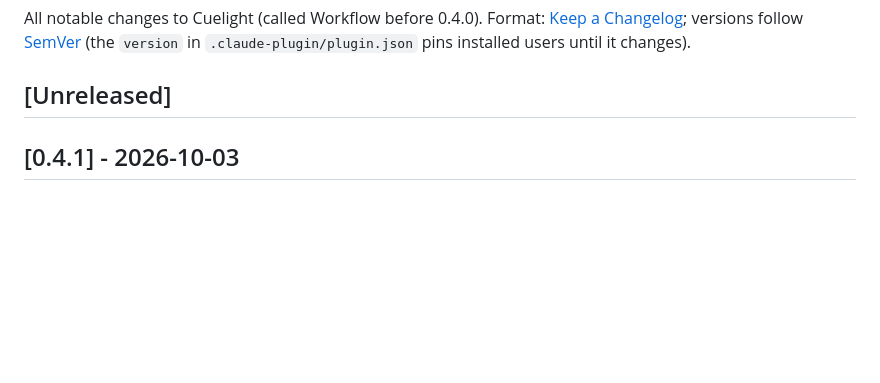
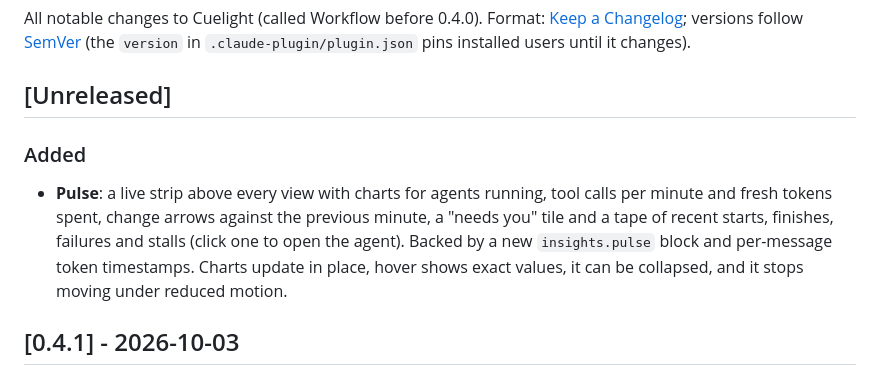
Before and after one commit to chandan12ar/claude-orchestra, a Markdown page: CHANGELOG.md, the part around the change. Rendered like a GitHub page; blank space fills up the shorter version.

```diff
--- a/CHANGELOG.md
+++ b/CHANGELOG.md
@@ -5,6 +5,14 @@ versions follow [SemVer](https://semver.org/) (the `version` in
 `.claude-plugin/plugin.json` pins installed users until it changes).
 
 ## [Unreleased]
+
+### Added
+- **Pulse**: a live strip above every view with charts for agents running, tool calls per
+  minute and fresh tokens spent, change arrows against the previous minute, a "needs you"
+  tile and a tape of recent starts, finishes, failures and stalls (click one to open the
+  agent). Backed by a new `insights.pulse` block and per-message token timestamps. Charts
+  update in place, hover shows exact values, it can be collapsed, and it stops moving under
+  reduced motion.
 
 ## [0.4.1] - 2026-10-03
 
```
Also changed, not shown: README.md (+9 -0 lines), docs/ARCHITECTURE.md (+16 -0 lines), docs/evidence/screenshots/01-timeline-light.png, docs/evidence/screenshots/02-timeline-dark.png, docs/evidence/screenshots/19-pulse-dark.png (added), docs/evidence/screenshots/20-pulse-light.png (added), 11 other files.
